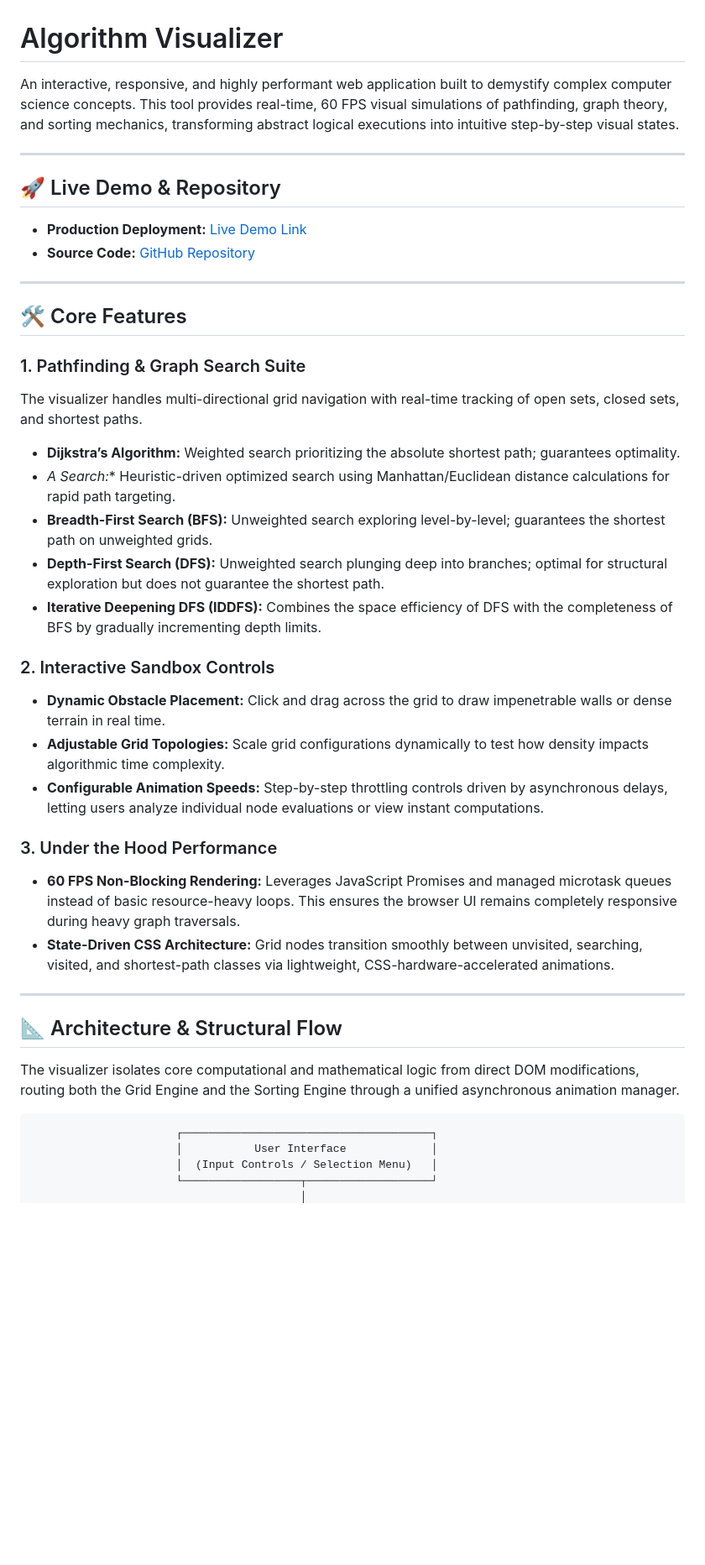
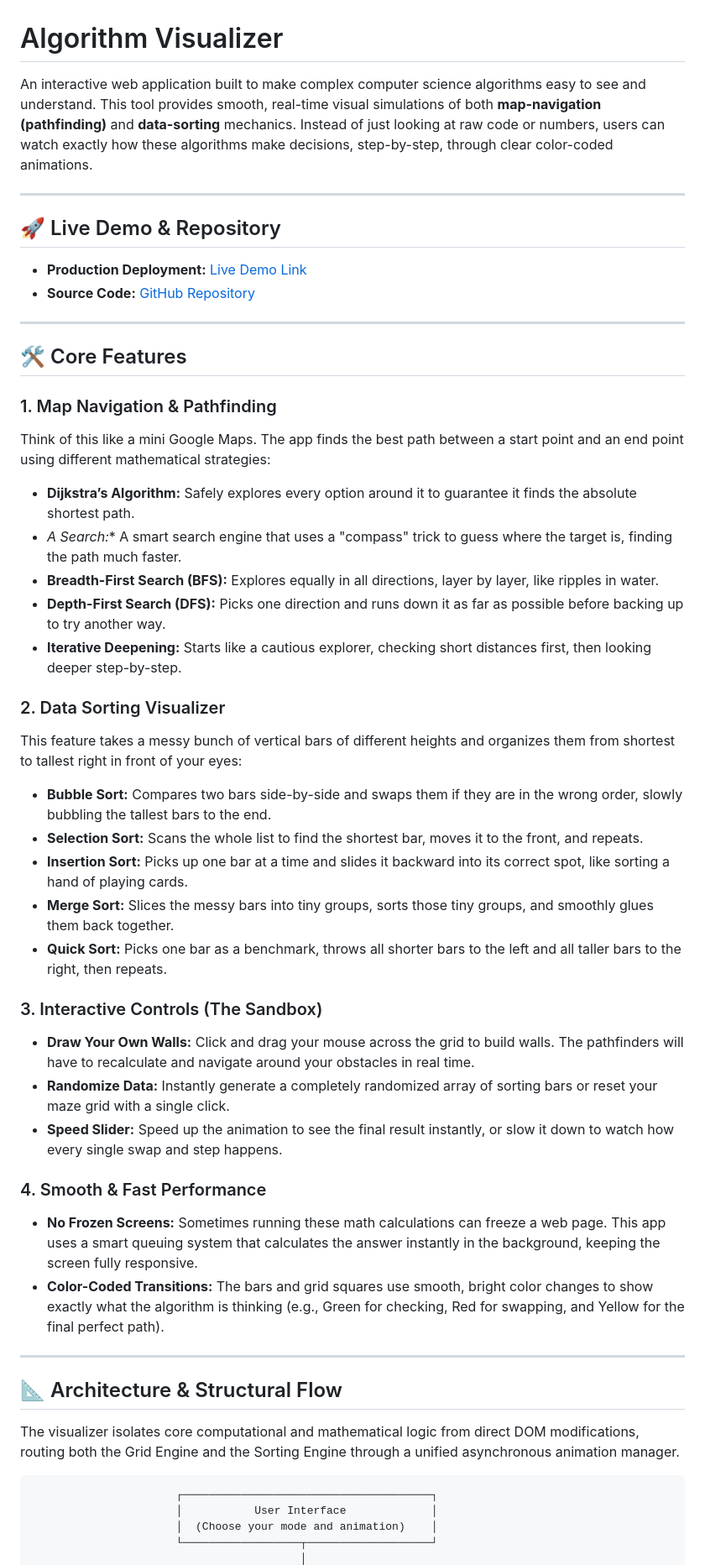
Before and after one commit to Md-Shahil/Algorithm_Visualizer, a Markdown page: README.md, the part around one of its changes. Shown at 84% size. GitHub-like rendering; blank space fills up the shorter version.

Commit message:
Update README documentation
Update core features, pathfinding/sorting architecture flows, tech stack details, engineering challenges, and local setup instructions.

````diff
--- a/README.md
+++ b/README.md
@@ -1,6 +1,6 @@
 # Algorithm Visualizer
 
-An interactive, responsive, and highly performant web application built to demystify complex computer science concepts. This tool provides real-time, 60 FPS visual simulations of pathfinding, graph theory, and sorting mechanics, transforming abstract logical executions into intuitive step-by-step visual states.
+An interactive web application built to make complex computer science algorithms easy to see and understand. This tool provides smooth, real-time visual simulations of both **map-navigation (pathfinding)** and **data-sorting** mechanics. Instead of just looking at raw code or numbers, users can watch exactly how these algorithms make decisions, step-by-step, through clear color-coded animations.
 
 ---
 
@@ -13,23 +13,32 @@ An interactive, responsive, and highly performant web application built to demys
 
 ## 🛠 Core Features
 
-### 1. Pathfinding & Graph Search Suite
-The visualizer handles multi-directional grid navigation with real-time tracking of open sets, closed sets, and shortest paths.
+### 1. Map Navigation & Pathfinding
+Think of this like a mini Google Maps. The app finds the best path between a start point and an end point using different mathematical strategies:
 
-* **Dijkstra’s Algorithm:** Weighted search prioritizing the absolute shortest path; guarantees optimality.
-* **A* Search:** Heuristic-driven optimized search using Manhattan/Euclidean distance calculations for rapid path targeting.
-* **Breadth-First Search (BFS):** Unweighted search exploring level-by-level; guarantees the shortest path on unweighted grids.
-* **Depth-First Search (DFS):** Unweighted search plunging deep into branches; optimal for structural exploration but does not guarantee the shortest path.
-* **Iterative Deepening DFS (IDDFS):** Combines the space efficiency of DFS with the completeness of BFS by gradually incrementing depth limits.
+* **Dijkstra’s Algorithm:** Safely explores every option around it to guarantee it finds the absolute shortest path.
+* **A* Search:** A smart search engine that uses a "compass" trick to guess where the target is, finding the path much faster.
+* **Breadth-First Search (BFS):** Explores equally in all directions, layer by layer, like ripples in water.
+* **Depth-First Search (DFS):** Picks one direction and runs down it as far as possible before backing up to try another way.
+* **Iterative Deepening:** Starts like a cautious explorer, checking short distances first, then looking deeper step-by-step.
 
-### 2. Interactive Sandbox Controls
-* **Dynamic Obstacle Placement:** Click and drag across the grid to draw impenetrable walls or dense terrain in real time.
-* **Adjustable Grid Topologies:** Scale grid configurations dynamically to test how density impacts algorithmic time complexity.
-* **Configurable Animation Speeds:** Step-by-step throttling controls driven by asynchronous delays, letting users analyze individual node evaluations or view instant computations.
+### 2. Data Sorting Visualizer
+This feature takes a messy bunch of vertical bars of different heights and organizes them from shortest to tallest right in front of your eyes:
 
-### 3. Under the Hood Performance
-* **60 FPS Non-Blocking Rendering:** Leverages JavaScript Promises and managed microtask queues instead of basic resource-heavy loops. This ensures the browser UI remains completely responsive during heavy graph traversals.
-* **State-Driven CSS Architecture:** Grid nodes transition smoothly between unvisited, searching, visited, and shortest-path classes via lightweight, CSS-hardware-accelerated animations.
+* **Bubble Sort:** Compares two bars side-by-side and swaps them if they are in the wrong order, slowly bubbling the tallest bars to the end.
+* **Selection Sort:** Scans the whole list to find the shortest bar, moves it to the front, and repeats.
+* **Insertion Sort:** Picks up one bar at a time and slides it backward into its correct spot, like sorting a hand of playing cards.
+* **Merge Sort:** Slices the messy bars into tiny groups, sorts those tiny groups, and smoothly glues them back together.
+* **Quick Sort:** Picks one bar as a benchmark, throws all shorter bars to the left and all taller bars to the right, then repeats.
+
+### 3. Interactive Controls (The Sandbox)
+* **Draw Your Own Walls:** Click and drag your mouse across the grid to build walls. The pathfinders will have to recalculate and navigate around your obstacles in real time.
+* **Randomize Data:** Instantly generate a completely randomized array of sorting bars or reset your maze grid with a single click.
+* **Speed Slider:** Speed up the animation to see the final result instantly, or slow it down to watch how every single swap and step happens.
+
+### 4. Smooth & Fast Performance
+* **No Frozen Screens:** Sometimes running these math calculations can freeze a web page. This app uses a smart queuing system that calculates the answer instantly in the background, keeping the screen fully responsive.
+* **Color-Coded Transitions:** The bars and grid squares use smooth, bright color changes to show exactly what the algorithm is thinking (e.g., Green for checking, Red for swapping, and Yellow for the final perfect path).
 
 ---
 
@@ -40,6 +49,6 @@ The visualizer isolates core computational and mathematical logic from direct DO
 ```text
                       ┌──────────────────────────────────────┐
                       │           User Interface             │
-                      │  (Input Controls / Selection Menu)   │
+                      │  (Choose your mode and animation)    │
                       └──────────────────┬───────────────────┘
                                          │
````
Also changed, not shown: other parts of README.md (+29 -9 lines).
